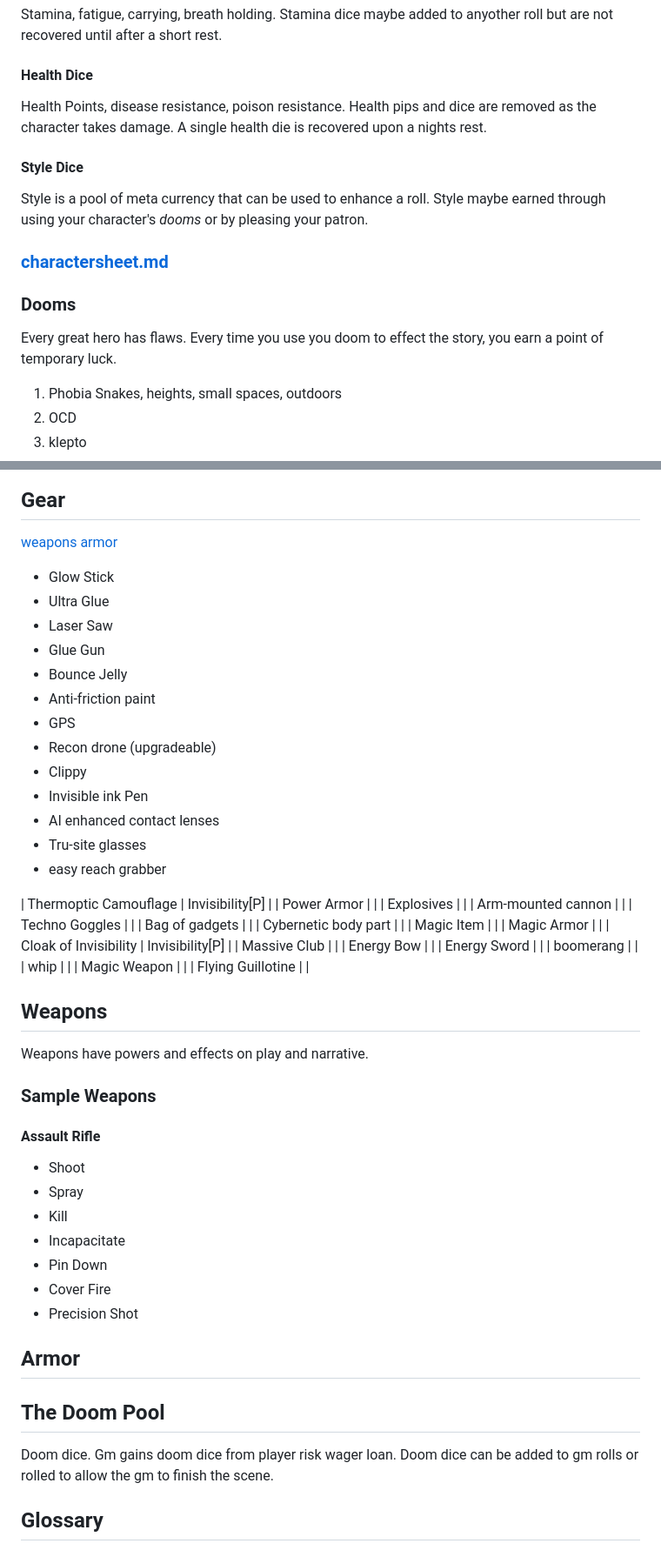
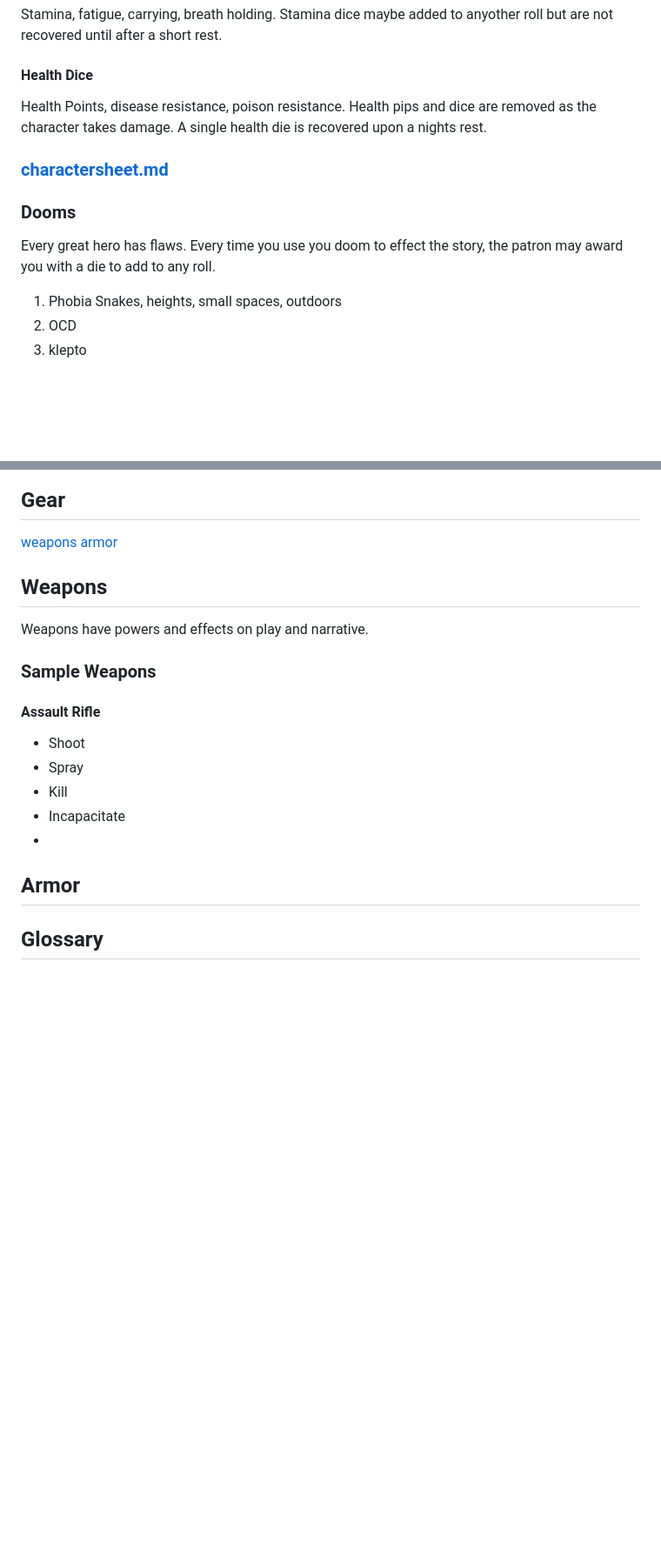
Before and after one commit to arielchuri/forglory, a Markdown page: crystalcastles.md, 2 parts joined by grey strips. Shown at 87% size. Rendered like a GitHub page; blank space fills up the shorter version.

```diff
--- a/crystalcastles.md
+++ b/crystalcastles.md
@@ -100,13 +102,10 @@ Health Points, disease resistance, poison resistance.
 Health pips and dice are removed as the character takes damage.
 A single health die is recovered upon a nights rest.
 
-#### Style Dice
-Style is a pool of meta currency that can be used to enhance a roll. Style maybe earned through using your character's _dooms_ or by pleasing your patron.
-
 ### [charactersheet.md](charactersheet.md)
 
 ### Dooms
-Every great hero has flaws. Every time you use you doom to effect the story, you earn a point of temporary luck.
+Every great hero has flaws. Every time you use you doom to effect the story, the patron may award you with a die to add to any roll.
 
  1. Phobia Snakes, heights, small spaces, outdoors
  2. OCD
@@ -465,38 +460,6 @@ From wounded to marked. The  character will not be coming back to any further se
 [weapons](weapons.md)
 [armor](armor.md)
 
-- Glow Stick
-- Ultra Glue
-- Laser Saw
-- Glue Gun
-- Bounce Jelly
-- Anti-friction paint
-- GPS
-- Recon drone (upgradeable)
-- Clippy
-- Invisible ink Pen
-- AI enhanced contact lenses
-- Tru-site glasses
-- easy reach grabber
-
-| Thermoptic Camouflage | Invisibility[P] |
-| Power Armor           |                 |
-| Explosives            |                 |
-| Arm-mounted cannon    |                 |
-| Techno Goggles        |                 |
-| Bag of gadgets        |                 |
-| Cybernetic body part  |                 |
-| Magic Item            |                 |
-| Magic Armor           |                 |
-| Cloak of Invisibility | Invisibility[P] |
-| Massive Club          |                 |
-| Energy Bow            |                 |
-| Energy Sword          |                 |
-| boomerang             |                 |
-| whip                  |                 |
-| Magic Weapon          |                 |
-| Flying Guillotine     |                 |
-
 ## Weapons
 
 Weapons have powers and effects on play and narrative.
@@ -509,16 +472,9 @@ Weapons have powers and effects on play and narrative.
 - Spray
 - Kill
 - Incapacitate
-- Pin Down
-- Cover Fire
-- Precision Shot
+-
 
 ## Armor
-
-## The Doom Pool
-
-Doom dice. Gm gains doom dice from player risk wager loan. Doom dice can be added to gm rolls or rolled to allow the gm to finish the scene.
-
 
 ## Glossary
 
```
Also changed, not shown: other parts of crystalcastles.md (+2 -4 lines).
